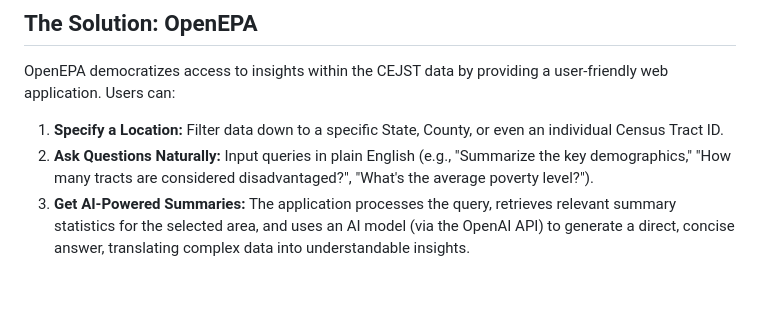
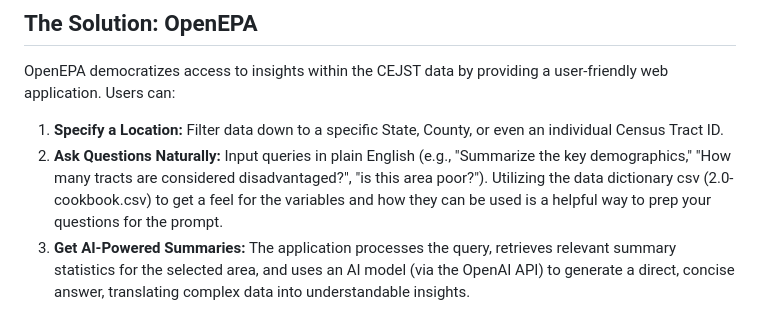
Before and after one commit to pctrainor/OpenEPA, a Markdown page: README.md, the part around the change. GitHub-like rendering; blank space fills up the shorter version.

```diff
--- a/README.md
+++ b/README.md
@@ -13,7 +13,7 @@ However, navigating and interpreting the raw CEJST dataset, often distributed as
 OpenEPA democratizes access to insights within the CEJST data by providing a user-friendly web application. Users can:
 
 1.  **Specify a Location:** Filter data down to a specific State, County, or even an individual Census Tract ID.
-2.  **Ask Questions Naturally:** Input queries in plain English (e.g., "Summarize the key demographics," "How many tracts are considered disadvantaged?", "What's the average poverty level?").
+2.  **Ask Questions Naturally:** Input queries in plain English (e.g., "Summarize the key demographics," "How many tracts are considered disadvantaged?", "is this area poor?"). Utilizing the data dictionary csv (2.0-cookbook.csv) to get a feel for the variables and how they can be used is a helpful way to prep your questions for the prompt.
 3.  **Get AI-Powered Summaries:** The application processes the query, retrieves relevant summary statistics for the selected area, and uses an AI model (via the OpenAI API) to generate a direct, concise answer, translating complex data into understandable insights.
 
 This approach avoids overwhelming users with raw data tables or requiring complex analysis steps.
```
